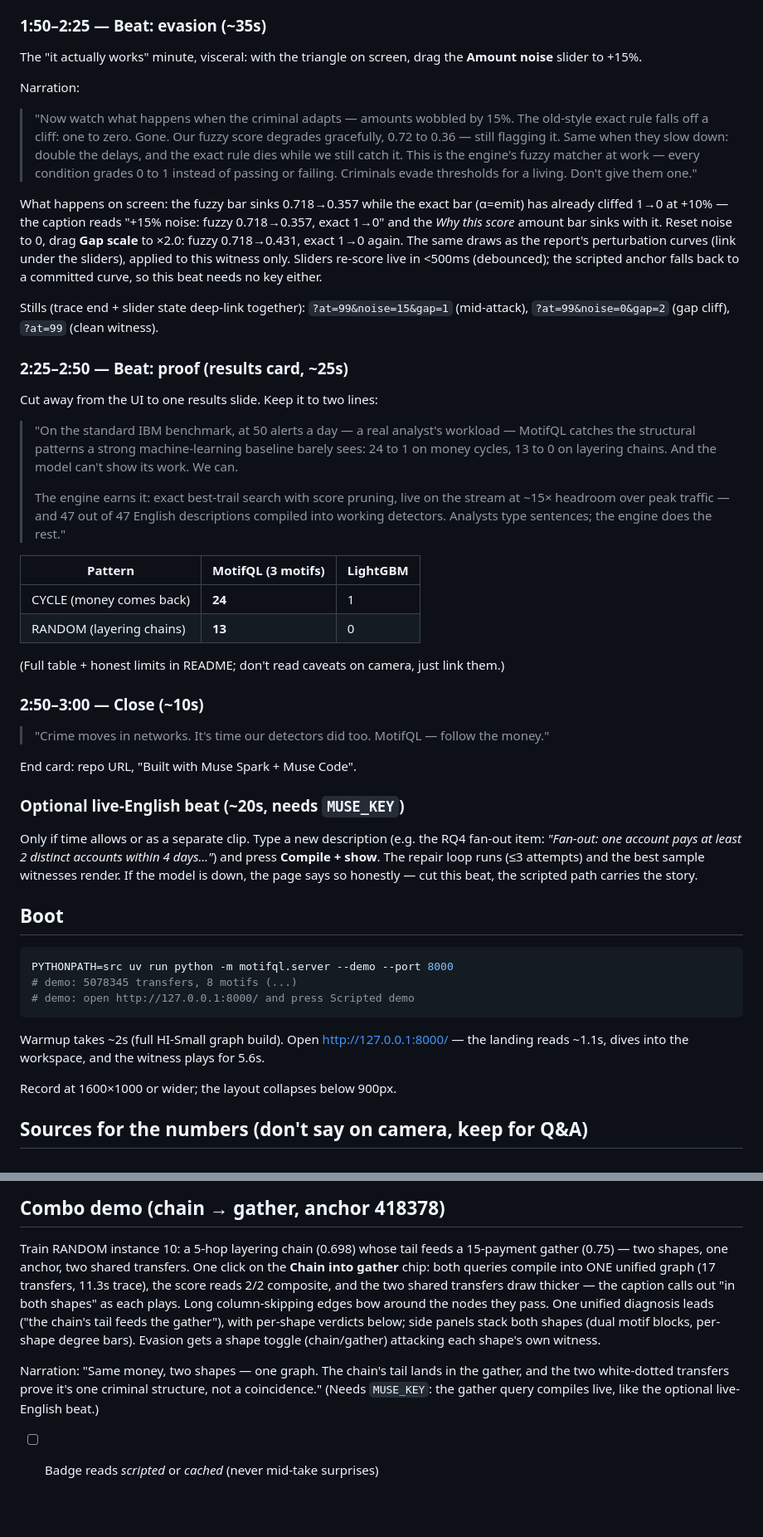
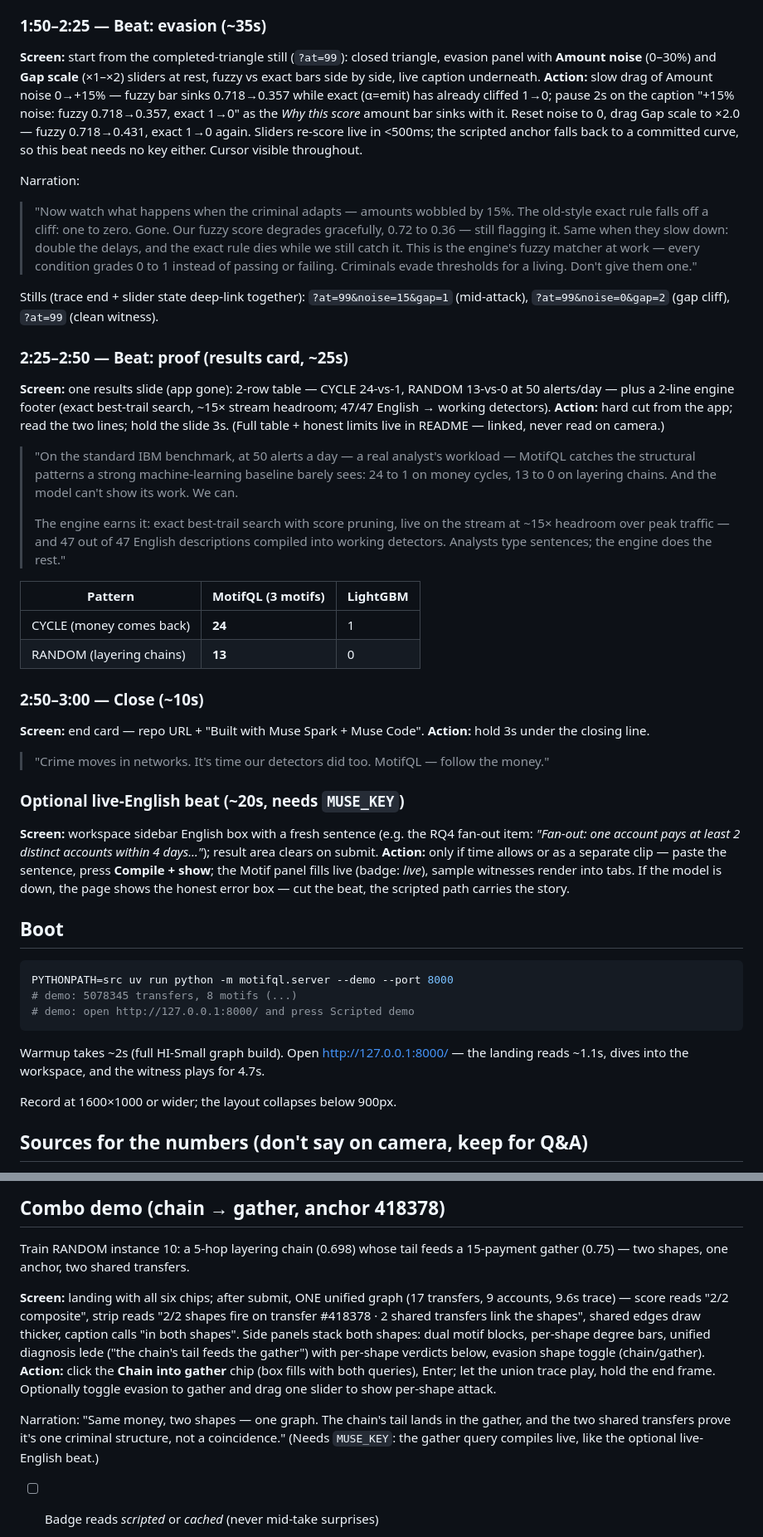
Before and after one commit to sofeikov/motifql, a Markdown page: docs/REHEARSAL.md, 2 parts joined by grey strips. Shown at 83% size. Rendered like a GitHub page; blank space fills up the shorter version.

```diff
--- a/docs/REHEARSAL.md
+++ b/docs/REHEARSAL.md
@@ -140,7 +156,17 @@ narrative included (total 5.6s).
 ### 1:50–2:25 — Beat: evasion (~35s)
 
-The "it actually works" minute, visceral: with the triangle on
-screen, drag the **Amount noise** slider to +15%.
+**Screen:** start from the completed-triangle still
+(`?at=99`): closed triangle, evasion panel with **Amount
+noise** (0–30%) and **Gap scale** (×1–×2) sliders at rest,
+fuzzy vs exact bars side by side, live caption underneath.
+**Action:** slow drag of Amount noise 0→+15% — fuzzy bar
+sinks 0.718→0.357 while exact (α=emit) has already cliffed
+1→0; pause 2s on the caption "+15% noise: fuzzy 0.718→0.357,
+exact 1→0" as the *Why this score* amount bar sinks with it.
+Reset noise to 0, drag Gap scale to ×2.0 — fuzzy 0.718→0.431,
+exact 1→0 again. Sliders re-score live in <500ms; the
+scripted anchor falls back to a committed curve, so this beat
+needs no key either. Cursor visible throughout.
 
 Narration:
 
@@ -153,16 +179,6 @@ Narration:
 > condition grades 0 to 1 instead of passing or failing.
 > Criminals evade thresholds for a living. Don't give them one."
 
-What happens on screen: the fuzzy bar sinks 0.718→0.357 while
-the exact bar (α=emit) has already cliffed 1→0 at +10% — the
-caption reads "+15% noise: fuzzy 0.718→0.357, exact 1→0" and the
-*Why this score* amount bar sinks with it. Reset noise to 0, drag
-**Gap scale** to ×2.0: fuzzy 0.718→0.431, exact 1→0 again. The
-same draws as the report's perturbation curves (link under the
-sliders), applied to this witness only. Sliders re-score live in
-<500ms (debounced); the scripted anchor falls back to a committed
-curve, so this beat needs no key either.
-
 Stills (trace end + slider state deep-link together):
 `?at=99&noise=15&gap=1` (mid-attack),
 `?at=99&noise=0&gap=2` (gap cliff),
@@ -170,7 +186,13 @@ Stills (trace end + slider state deep-link together):
 
 ### 2:25–2:50 — Beat: proof (results card, ~25s)
 
-Cut away from the UI to one results slide. Keep it to two lines:
+**Screen:** one results slide (app gone): 2-row table —
+CYCLE 24-vs-1, RANDOM 13-vs-0 at 50 alerts/day — plus a
+2-line engine footer (exact best-trail search, ~15× stream
+headroom; 47/47 English → working detectors).
+**Action:** hard cut from the app; read the two lines; hold
+the slide 3s. (Full table + honest limits live in README —
+linked, never read on camera.)
 
 > "On the standard IBM benchmark, at 50 alerts a day — a real
 > analyst's workload — MotifQL catches the structural patterns a
@@ -189,24 +211,26 @@ Cut away from the UI to one results slide. Keep it to two lines:
 | CYCLE (money comes back) | **24** | 1 |
 | RANDOM (layering chains) | **13** | 0 |
 
-(Full table + honest limits in README; don't read caveats on
-camera, just link them.)
+### 2:50–3:00 — Close (~10s)
 
-### 2:50–3:00 — Close (~10s)
+**Screen:** end card — repo URL + "Built with Muse Spark +
+Muse Code".
+**Action:** hold 3s under the closing line.
 
 > "Crime moves in networks. It's time our detectors did too.
 > MotifQL — follow the money."
 
-End card: repo URL, "Built with Muse Spark + Muse Code".
-
 ### Optional live-English beat (~20s, needs `MUSE_KEY`)
 
-Only if time allows or as a separate clip. Type a new description
-(e.g. the RQ4 fan-out item: *"Fan-out: one account pays at least
-2 distinct accounts within 4 days…"*) and press **Compile +
-show**. The repair loop runs (≤3 attempts) and the best sample
-witnesses render. If the model is down, the page says so honestly
-— cut this beat, the scripted path carries the story.
+**Screen:** workspace sidebar English box with a fresh
+sentence (e.g. the RQ4 fan-out item: *"Fan-out: one account
+pays at least 2 distinct accounts within 4 days…"*); result
+area clears on submit.
+**Action:** only if time allows or as a separate clip — paste
+the sentence, press **Compile + show**; the Motif panel fills
+live (badge: *live*), sample witnesses render into tabs. If
+the model is down, the page shows the honest error box — cut
+the beat, the scripted path carries the story.
 
 ## Boot
 
@@ -218,7 +242,7 @@ PYTHONPATH=src uv run python -m motifql.server --demo --port 8000
 
 Warmup takes ~2s (full HI-Small graph build). Open
 <http://127.0.0.1:8000/> — the landing reads ~1.1s, dives into
-the workspace, and the witness plays for 5.6s.
+the workspace, and the witness plays for 4.7s.
 
 Record at 1600×1000 or wider; the layout collapses below 900px.
 
@@ -262,20 +286,25 @@ Record at 1600×1000 or wider; the layout collapses below 900px.
 
 Train RANDOM instance 10: a 5-hop layering chain (0.698) whose
 tail feeds a 15-payment gather (0.75) — two shapes, one anchor,
-two shared transfers. One click on the **Chain into gather**
-chip: both queries compile into ONE unified graph (17 transfers,
-11.3s trace), the score reads 2/2 composite, and the two shared
-transfers draw thicker — the caption calls out "in both shapes"
-as each plays. Long column-skipping edges bow around the nodes
-they pass. One unified diagnosis leads
-("the chain's tail feeds the gather"), with per-shape verdicts
-below; side panels stack both shapes (dual motif blocks,
-per-shape degree bars). Evasion gets a shape toggle
-(chain/gather) attacking each shape's own witness.
+two shared transfers.
+
+**Screen:** landing with all six chips; after submit, ONE
+unified graph (17 transfers, 9 accounts, 9.6s trace) — score
+reads "2/2 composite", strip reads "2/2 shapes fire on
+transfer #418378 · 2 shared transfers link the shapes",
+shared edges draw thicker, caption calls "in both shapes".
+Side panels stack both shapes: dual motif blocks, per-shape
+degree bars, unified diagnosis lede ("the chain's tail feeds
+the gather") with per-shape verdicts below, evasion shape
+toggle (chain/gather).
+**Action:** click the **Chain into gather** chip (box fills
+with both queries), Enter; let the union trace play, hold the
+end frame. Optionally toggle evasion to gather and drag one
+slider to show per-shape attack.
 
 Narration: "Same money, two shapes — one graph. The chain's
-tail lands in the gather, and the two white-dotted transfers
-prove it's one criminal structure, not a coincidence."
+tail lands in the gather, and the two shared transfers prove
+it's one criminal structure, not a coincidence."
 (Needs `MUSE_KEY`: the gather query compiles live, like the
 optional live-English beat.)
 - [ ] Badge reads *scripted* or *cached* (never mid-take surprises)
```
Also changed, not shown: other parts of docs/REHEARSAL.md (+53 -37 lines).
